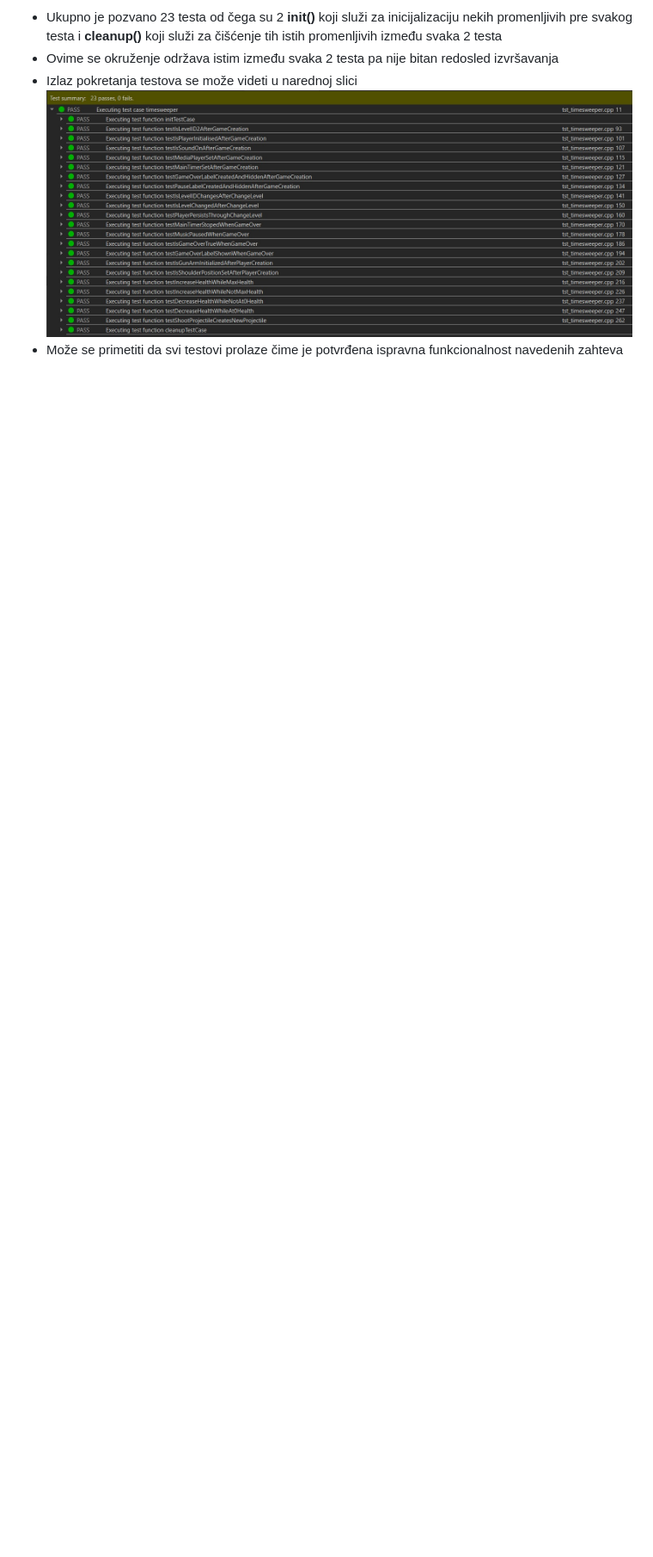
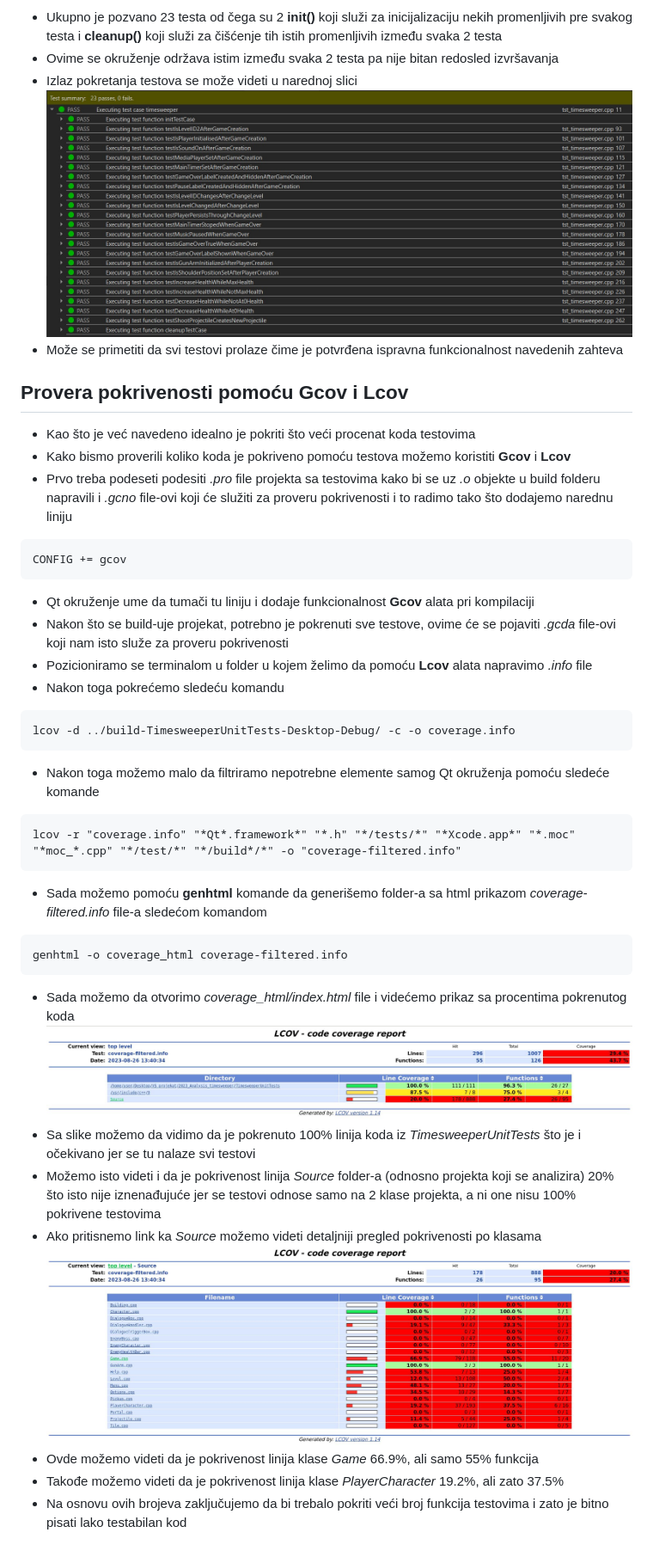
Before and after one commit to MATF-Software-Verification/2023_Analysis_timesweeper, a Markdown page: ProjectReport.md, the part around the change. Shown: that part at 86% size. Rendered like a GitHub page; blank space fills up the shorter version.

````diff
--- a/ProjectReport.md
+++ b/ProjectReport.md
@@ -68,3 +68,34 @@
 - Izlaz pokretanja testova se može videti u narednoj slici
 ![img](./Screenshots/unit_test_results.jpeg)
 - Može se primetiti da svi testovi prolaze čime je potvrđena ispravna funkcionalnost navedenih zahteva
+## Provera pokrivenosti pomoću Gcov i Lcov
+- Kao što je već navedeno idealno je pokriti što veći procenat koda testovima
+- Kako bismo proverili koliko koda je pokriveno pomoću testova možemo koristiti **Gcov** i **Lcov**
+- Prvo treba podeseti podesiti _.pro_ file projekta sa testovima kako bi se uz _.o_ objekte u build folderu napravili i _.gcno_ file-ovi koji će služiti za proveru pokrivenosti i to radimo tako što dodajemo narednu liniju
+```
+CONFIG += gcov
+```
+- Qt okruženje ume da tumači tu liniju i dodaje funkcionalnost **Gcov** alata pri kompilaciji
+- Nakon što se build-uje projekat, potrebno je pokrenuti sve testove, ovime će se pojaviti _.gcda_ file-ovi koji nam isto služe za proveru pokrivenosti
+- Pozicioniramo se terminalom u folder u kojem želimo da pomoću **Lcov** alata napravimo _.info_ file
+- Nakon toga pokrećemo sledeću komandu
+```
+lcov -d ../build-TimesweeperUnitTests-Desktop-Debug/ -c -o coverage.info
+```
+- Nakon toga možemo malo da filtriramo nepotrebne elemente samog Qt okruženja pomoću sledeće komande
+```
+lcov -r "coverage.info" "*Qt*.framework*" "*.h" "*/tests/*" "*Xcode.app*" "*.moc" "*moc_*.cpp" "*/test/*" "*/build*/*" -o "coverage-filtered.info"
+```
+- Sada možemo pomoću **genhtml** komande da generišemo folder-a sa html prikazom _coverage-filtered.info_ file-a sledećom komandom
+```
+genhtml -o coverage_html coverage-filtered.info
+```
+- Sada možemo da otvorimo _coverage_html/index.html_ file i videćemo prikaz sa procentima pokrenutog koda
+![img](./Screenshots/CodeCoverage/lcov_index.jpg)
+- Sa slike možemo da vidimo da je pokrenuto 100% linija koda iz _TimesweeperUnitTests_ što je i očekivano jer se tu nalaze svi testovi
+- Možemo isto videti i da je pokrivenost linija _Source_ folder-a (odnosno projekta koji se analizira) 20% što isto nije iznenađujuće jer se testovi odnose samo na 2 klase projekta, a ni one nisu 100% pokrivene testovima
+- Ako pritisnemo link ka _Source_ možemo videti detaljniji pregled pokrivenosti po klasama
+![img](./Screenshots/CodeCoverage/lcov_source.jpg)
+- Ovde možemo videti da je pokrivenost linija klase _Game_ 66.9%, ali samo 55% funkcija
+- Takođe možemo videti da je pokrivenost linija klase _PlayerCharacter_ 19.2%, ali zato 37.5%
+- Na osnovu ovih brojeva zaključujemo da bi trebalo pokriti veći broj funkcija testovima i zato je bitno pisati lako testabilan kod
````
